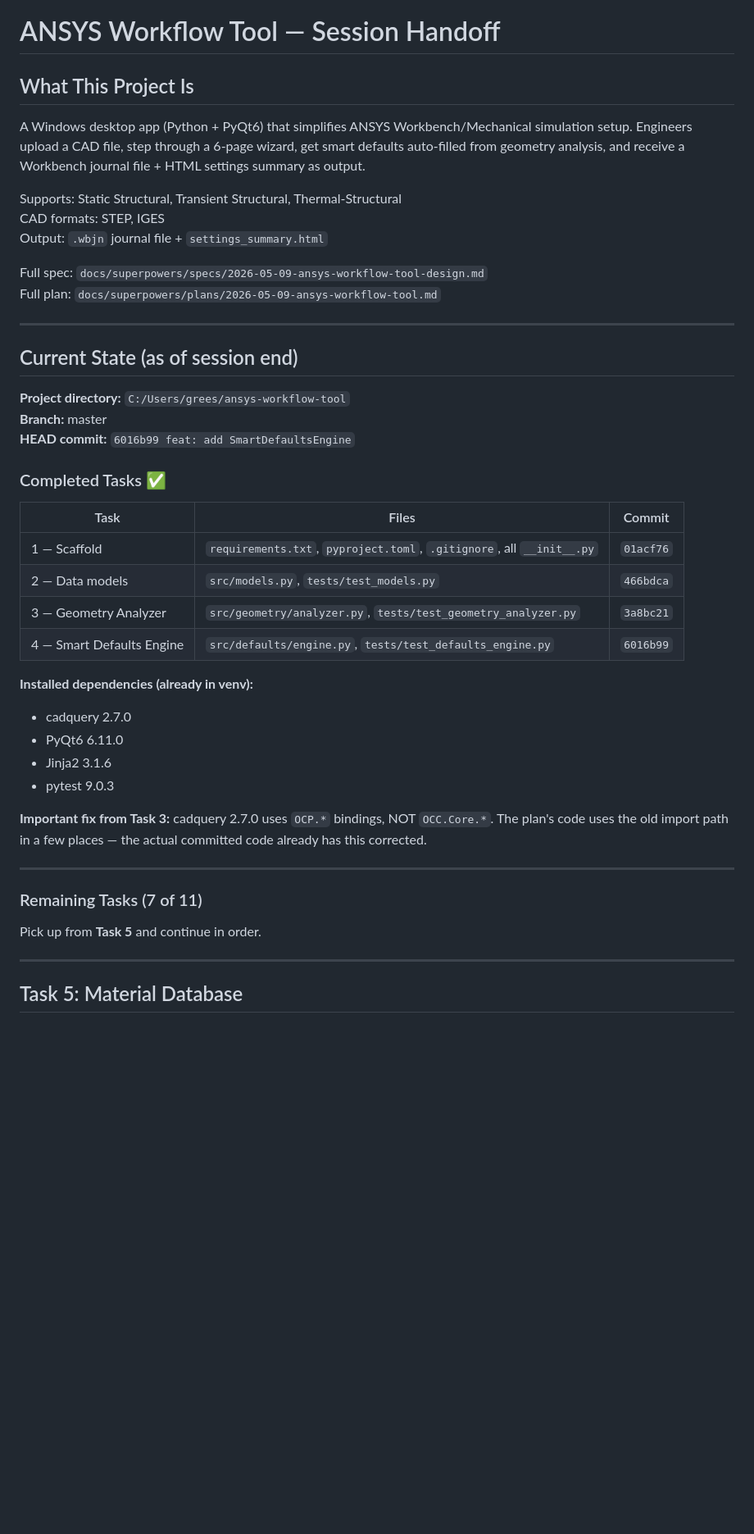
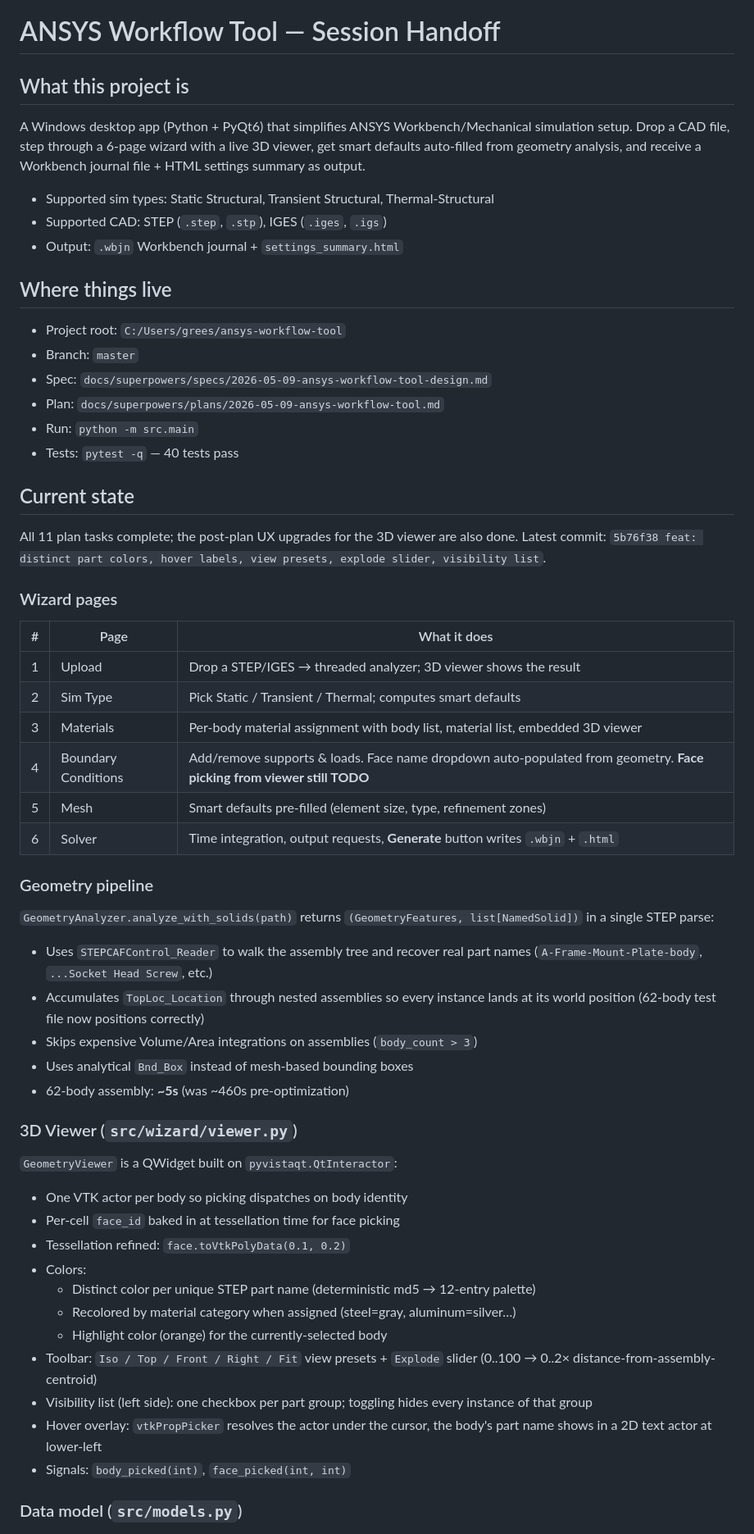
Before and after one commit to greeshv03-ops/ansys-workflow-tool, a Markdown page: HANDOFF.md, the part around one of its changes. Shown at 82% size. Rendered like a GitHub page; blank space fills up the shorter version.

Commit message:
docs: refresh HANDOFF.md with current state and remaining work

```diff
--- a/HANDOFF.md
+++ b/HANDOFF.md
@@ -1,48 +1,73 @@
 # ANSYS Workflow Tool — Session Handoff
 
-## What This Project Is
+## What this project is
 
-A Windows desktop app (Python + PyQt6) that simplifies ANSYS Workbench/Mechanical simulation setup. Engineers upload a CAD file, step through a 6-page wizard, get smart defaults auto-filled from geometry analysis, and receive a Workbench journal file + HTML settings summary as output.
+A Windows desktop app (Python + PyQt6) that simplifies ANSYS Workbench/Mechanical
+simulation setup. Drop a CAD file, step through a 6-page wizard with a live 3D
+viewer, get smart defaults auto-filled from geometry analysis, and receive a
+Workbench journal file + HTML settings summary as output.
 
-Supports: Static Structural, Transient Structural, Thermal-Structural
-CAD formats: STEP, IGES
-Output: `.wbjn` journal file + `settings_summary.html`
+- Supported sim types: Static Structural, Transient Structural, Thermal-Structural
+- Supported CAD: STEP (`.step`, `.stp`), IGES (`.iges`, `.igs`)
+- Output: `.wbjn` Workbench journal + `settings_summary.html`
 
-Full spec: `docs/superpowers/specs/2026-05-09-ansys-workflow-tool-design.md`
-Full plan: `docs/superpowers/plans/2026-05-09-ansys-workflow-tool.md`
+## Where things live
 
----
+- Project root: `C:/Users/grees/ansys-workflow-tool`
+- Branch: `master`
+- Spec: `docs/superpowers/specs/2026-05-09-ansys-workflow-tool-design.md`
+- Plan: `docs/superpowers/plans/2026-05-09-ansys-workflow-tool.md`
+- Run: `python -m src.main`
+- Tests: `pytest -q` — 40 tests pass
 
-## Current State (as of session end)
+## Current state
 
-**Project directory:** `C:/Users/grees/ansys-workflow-tool`
-**Branch:** master
-**HEAD commit:** `6016b99 feat: add SmartDefaultsEngine`
+All 11 plan tasks complete; the post-plan UX upgrades for the 3D viewer are
+also done. Latest commit: `5b76f38 feat: distinct part colors, hover labels,
+view presets, explode slider, visibility list`.
 
-### Completed Tasks ✅
+### Wizard pages
 
-| Task | Files | Commit |
-|---|---|---|
-| 1 — Scaffold | `requirements.txt`, `pyproject.toml`, `.gitignore`, all `__init__.py` | `01acf76` |
-| 2 — Data models | `src/models.py`, `tests/test_models.py` | `466bdca` |
-| 3 — Geometry Analyzer | `src/geometry/analyzer.py`, `tests/test_geometry_analyzer.py` | `3a8bc21` |
-| 4 — Smart Defaults Engine | `src/defaults/engine.py`, `tests/test_defaults_engine.py` | `6016b99` |
+| # | Page | What it does |
+|---|------|--------------|
+| 1 | Upload | Drop a STEP/IGES → threaded analyzer; 3D viewer shows the result |
+| 2 | Sim Type | Pick Static / Transient / Thermal; computes smart defaults |
+| 3 | Materials | Per-body material assignment with body list, material list, embedded 3D viewer |
+| 4 | Boundary Conditions | Add/remove supports & loads. Face name dropdown auto-populated from geometry. **Face picking from viewer still TODO** |
+| 5 | Mesh | Smart defaults pre-filled (element size, type, refinement zones) |
+| 6 | Solver | Time integration, output requests, **Generate** button writes `.wbjn` + `.html` |
 
-**Installed dependencies (already in venv):**
-- cadquery 2.7.0
-- PyQt6 6.11.0
-- Jinja2 3.1.6
-- pytest 9.0.3
+### Geometry pipeline
 
-**Important fix from Task 3:** cadquery 2.7.0 uses `OCP.*` bindings, NOT `OCC.Core.*`. The plan's code uses the old import path in a few places — the actual committed code already has this corrected.
+`GeometryAnalyzer.analyze_with_solids(path)` returns
+`(GeometryFeatures, list[NamedSolid])` in a single STEP parse:
 
----
+- Uses `STEPCAFControl_Reader` to walk the assembly tree and recover real
+  part names (`A-Frame-Mount-Plate-body`, `...Socket Head Screw`, etc.)
+- Accumulates `TopLoc_Location` through nested assemblies so every instance
+  lands at its world position (62-body test file now positions correctly)
+- Skips expensive Volume/Area integrations on assemblies (`body_count > 3`)
+- Uses analytical `Bnd_Box` instead of mesh-based bounding boxes
+- 62-body assembly: **~5s** (was ~460s pre-optimization)
 
-### Remaining Tasks (7 of 11)
+### 3D Viewer (`src/wizard/viewer.py`)
 
-Pick up from **Task 5** and continue in order.
+`GeometryViewer` is a QWidget built on `pyvistaqt.QtInteractor`:
 
----
+- One VTK actor per body so picking dispatches on body identity
+- Per-cell `face_id` baked in at tessellation time for face picking
+- Tessellation refined: `face.toVtkPolyData(0.1, 0.2)`
+- Colors:
+  - Distinct color per unique STEP part name (deterministic md5 → 12-entry palette)
+  - Recolored by material category when assigned (steel=gray, aluminum=silver…)
+  - Highlight color (orange) for the currently-selected body
+- Toolbar: `Iso / Top / Front / Right / Fit` view presets + `Explode` slider
+  (0..100 → 0..2× distance-from-assembly-centroid)
+- Visibility list (left side): one checkbox per part group; toggling hides
+  every instance of that group
+- Hover overlay: `vtkPropPicker` resolves the actor under the cursor, the
+  body's part name shows in a 2D text actor at lower-left
+- Signals: `body_picked(int)`, `face_picked(int, int)`
 
-## Task 5: Material Database
+### Data model (`src/models.py`)
 
```
Also changed, not shown: other parts of HANDOFF.md (+39 -178 lines).
